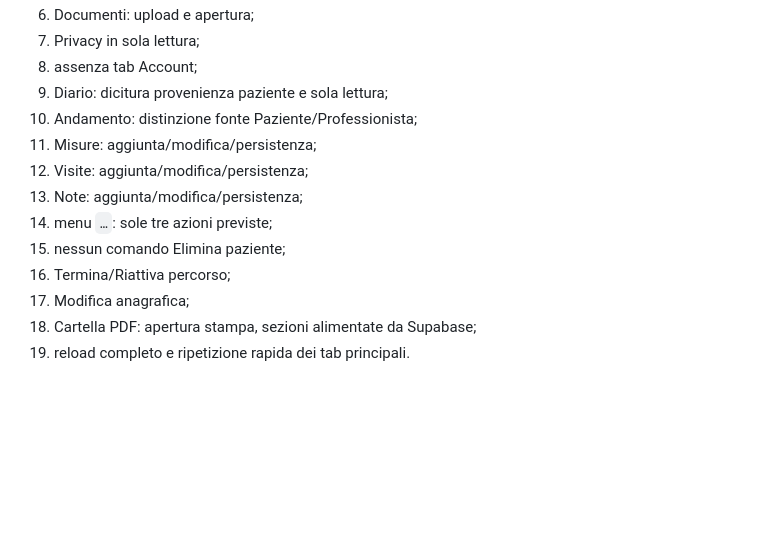
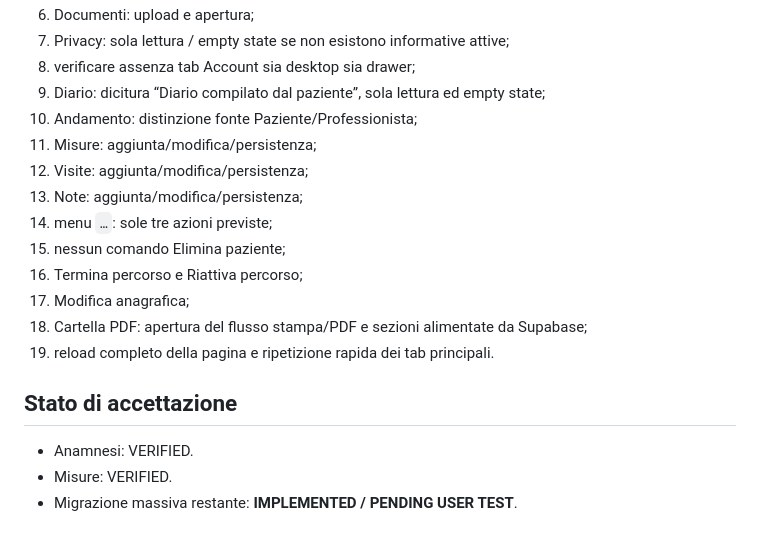
Before and after one commit to giovcavaliere/NUBEMO_DEV, a Markdown page: docs/professional-full-migration.md, the part around one of its changes. GitHub-like rendering; blank space fills up the shorter version.

```diff
--- a/docs/professional-full-migration.md
+++ b/docs/professional-full-migration.md
@@ -58,14 +74,20 @@ Il contratto lato Professionista è completo: legge esclusivamente `diary_entrie
 6. Documenti: upload e apertura;
-7. Privacy in sola lettura;
-8. assenza tab Account;
-9. Diario: dicitura provenienza paziente e sola lettura;
+7. Privacy: sola lettura / empty state se non esistono informative attive;
+8. verificare assenza tab Account sia desktop sia drawer;
+9. Diario: dicitura “Diario compilato dal paziente”, sola lettura ed empty state;
 10. Andamento: distinzione fonte Paziente/Professionista;
 11. Misure: aggiunta/modifica/persistenza;
 12. Visite: aggiunta/modifica/persistenza;
 13. Note: aggiunta/modifica/persistenza;
 14. menu `…`: sole tre azioni previste;
 15. nessun comando Elimina paziente;
-16. Termina/Riattiva percorso;
+16. Termina percorso e Riattiva percorso;
 17. Modifica anagrafica;
-18. Cartella PDF: apertura stampa, sezioni alimentate da Supabase;
-19. reload completo e ripetizione rapida dei tab principali.
+18. Cartella PDF: apertura del flusso stampa/PDF e sezioni alimentate da Supabase;
+19. reload completo della pagina e ripetizione rapida dei tab principali.
+
+## Stato di accettazione
+
+- Anamnesi: VERIFIED.
+- Misure: VERIFIED.
+- Migrazione massiva restante: **IMPLEMENTED / PENDING USER TEST**.
```
Also changed, not shown: other parts of docs/professional-full-migration.md (+25 -9 lines).
